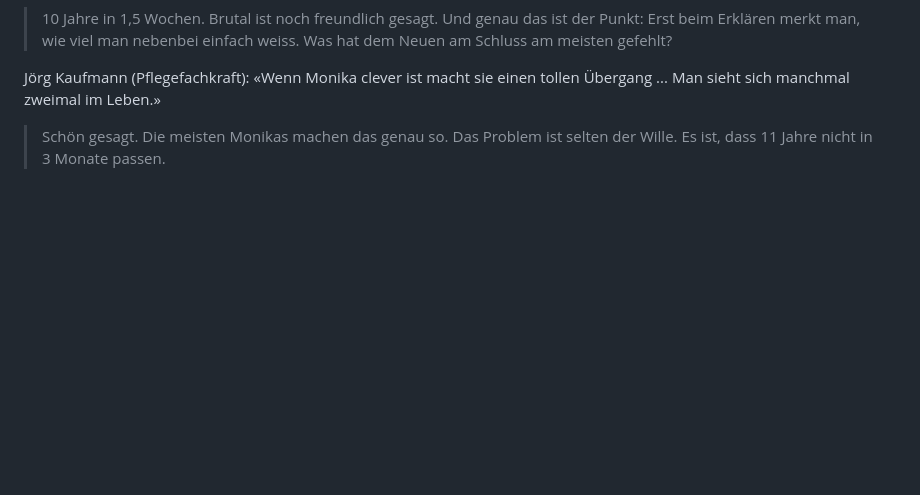
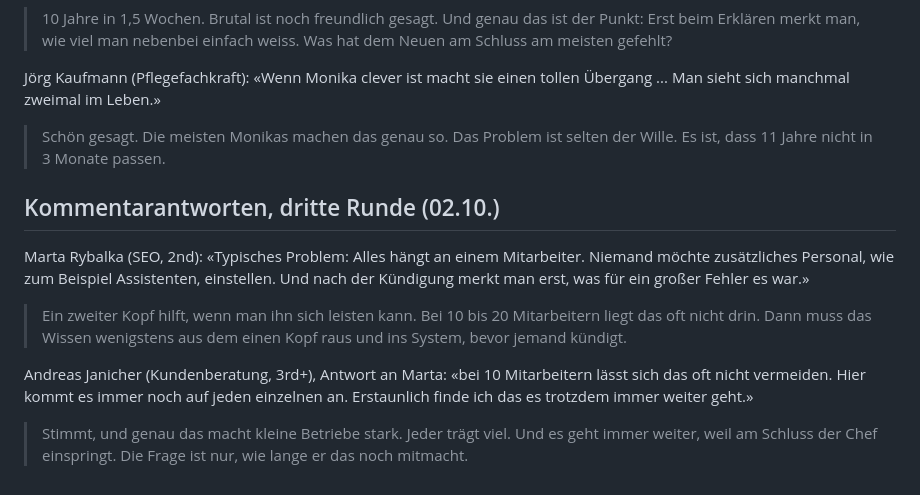
Before and after one commit to Florian1893/Linkedin, a Markdown page: posts/2026-10-02-kuendigung.md, the part around the change. GitHub-like rendering; blank space fills up the shorter version.

Commit message:
Kuendigungs-Post: Antworten auf die dritte Kommentarrunde
Co-Authored-By: Claude Opus 5.5 <noreply@anthropic.com>
Claude-Session: https://claude.ai/code/session_011uqJThEvfyZaZ27wjBcmdt

```diff
--- a/posts/2026-10-02-kuendigung.md
+++ b/posts/2026-10-02-kuendigung.md
@@ -89,3 +89,11 @@ Teamlead Fleet Management (flaschenpost): «10 Jahre Erfahrung ... an einen jung
 
 Jörg Kaufmann (Pflegefachkraft): «Wenn Monika clever ist macht sie einen tollen Übergang ... Man sieht sich manchmal zweimal im Leben.»
 > Schön gesagt. Die meisten Monikas machen das genau so. Das Problem ist selten der Wille. Es ist, dass 11 Jahre nicht in 3 Monate passen.
+
+## Kommentarantworten, dritte Runde (02.10.)
+
+Marta Rybalka (SEO, 2nd): «Typisches Problem: Alles hängt an einem Mitarbeiter. Niemand möchte zusätzliches Personal, wie zum Beispiel Assistenten, einstellen. Und nach der Kündigung merkt man erst, was für ein großer Fehler es war.»
+> Ein zweiter Kopf hilft, wenn man ihn sich leisten kann. Bei 10 bis 20 Mitarbeitern liegt das oft nicht drin. Dann muss das Wissen wenigstens aus dem einen Kopf raus und ins System, bevor jemand kündigt.
+
+Andreas Janicher (Kundenberatung, 3rd+), Antwort an Marta: «bei 10 Mitarbeitern lässt sich das oft nicht vermeiden. Hier kommt es immer noch auf jeden einzelnen an. Erstaunlich finde ich das es trotzdem immer weiter geht.»
+> Stimmt, und genau das macht kleine Betriebe stark. Jeder trägt viel. Und es geht immer weiter, weil am Schluss der Chef einspringt. Die Frage ist nur, wie lange er das noch mitmacht.
```
